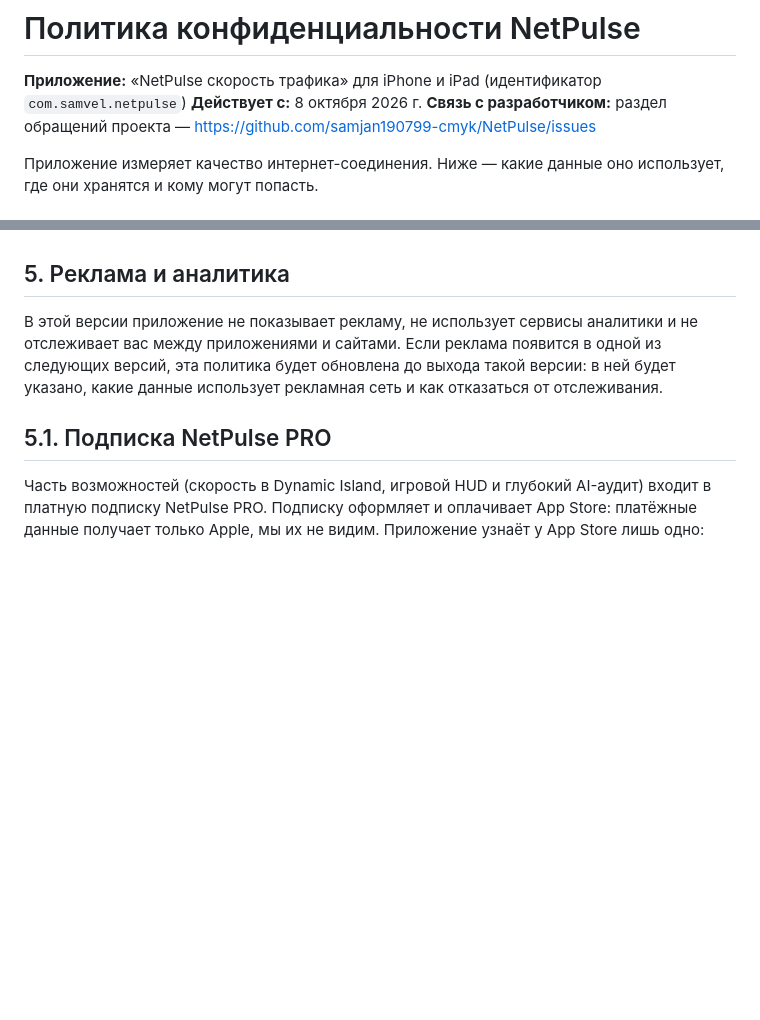
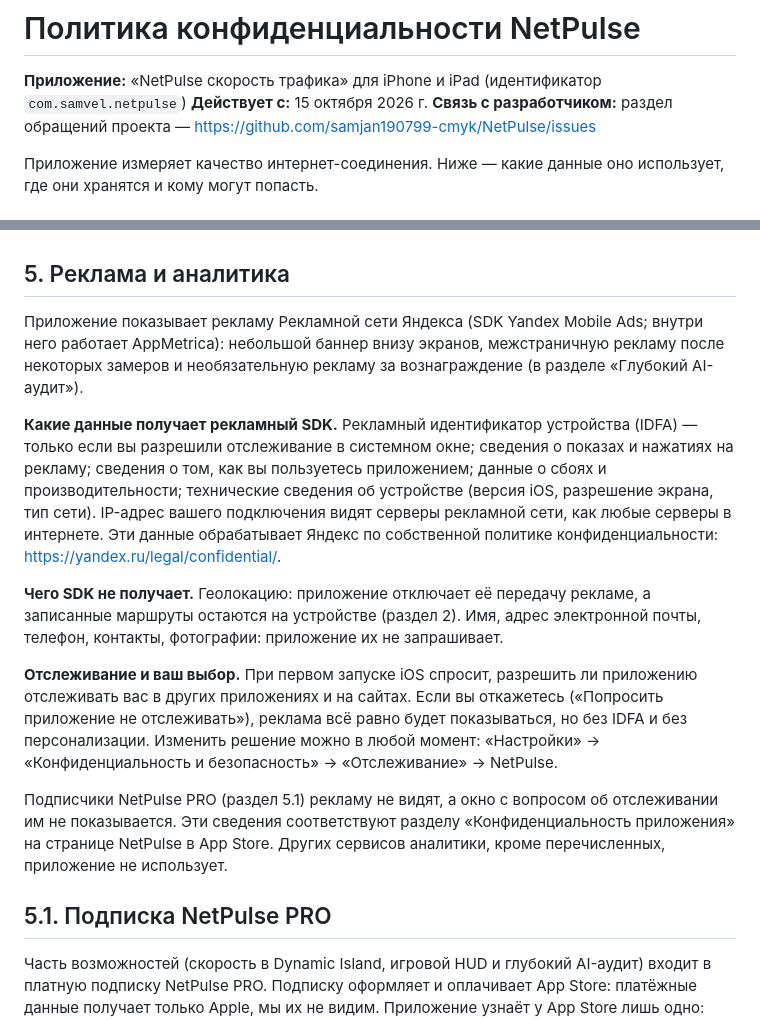
Before and after one commit to samjan190799-cmyk/NetPulse, a Markdown page: legal/privacy-policy-ru.md, 2 parts joined by grey strips. GitHub-like rendering; blank space fills up the shorter version.

Commit message:
docs: политика конфиденциальности описывает рекламу Яндекса и подписку без рекламы
Co-Authored-By: Claude Sonnet 5.5 <noreply@anthropic.com>

```diff
--- a/legal/privacy-policy-ru.md
+++ b/legal/privacy-policy-ru.md
@@ -1,7 +1,7 @@
 # Политика конфиденциальности NetPulse
 
 **Приложение:** «NetPulse скорость трафика» для iPhone и iPad (идентификатор `com.samvel.netpulse`)
-**Действует с:** 8 октября 2026 г.
+**Действует с:** 15 октября 2026 г.
 **Связь с разработчиком:** раздел обращений проекта — <https://github.com/samjan190799-cmyk/NetPulse/issues>
 
 Приложение измеряет качество интернет-соединения. Ниже — какие данные оно использует, где они хранятся и кому могут попасть.
@@ -34,7 +34,15 @@ AI-аудит работает полностью на устройстве: и
 
 ## 5. Реклама и аналитика
 
-В этой версии приложение не показывает рекламу, не использует сервисы аналитики и не отслеживает вас между приложениями и сайтами. Если реклама появится в одной из следующих версий, эта политика будет обновлена до выхода такой версии: в ней будет указано, какие данные использует рекламная сеть и как отказаться от отслеживания.
+Приложение показывает рекламу Рекламной сети Яндекса (SDK Yandex Mobile Ads; внутри него работает AppMetrica): небольшой баннер внизу экранов, межстраничную рекламу после некоторых замеров и необязательную рекламу за вознаграждение (в разделе «Глубокий AI-аудит»).
+
+**Какие данные получает рекламный SDK.** Рекламный идентификатор устройства (IDFA) — только если вы разрешили отслеживание в системном окне; сведения о показах и нажатиях на рекламу; сведения о том, как вы пользуетесь приложением; данные о сбоях и производительности; технические сведения об устройстве (версия iOS, разрешение экрана, тип сети). IP-адрес вашего подключения видят серверы рекламной сети, как любые серверы в интернете. Эти данные обрабатывает Яндекс по собственной политике конфиденциальности: <https://yandex.ru/legal/confidential/>.
+
+**Чего SDK не получает.** Геолокацию: приложение отключает её передачу рекламе, а записанные маршруты остаются на устройстве (раздел 2). Имя, адрес электронной почты, телефон, контакты, фотографии: приложение их не запрашивает.
+
+**Отслеживание и ваш выбор.** При первом запуске iOS спросит, разрешить ли приложению отслеживать вас в других приложениях и на сайтах. Если вы откажетесь («Попросить приложение не отслеживать»), реклама всё равно будет показываться, но без IDFA и без персонализации. Изменить решение можно в любой момент: «Настройки» → «Конфиденциальность и безопасность» → «Отслеживание» → NetPulse.
+
+Подписчики NetPulse PRO (раздел 5.1) рекламу не видят, а окно с вопросом об отслеживании им не показывается. Эти сведения соответствуют разделу «Конфиденциальность приложения» на странице NetPulse в App Store. Других сервисов аналитики, кроме перечисленных, приложение не использует.
 
 ## 5.1. Подписка NetPulse PRO
 
```
